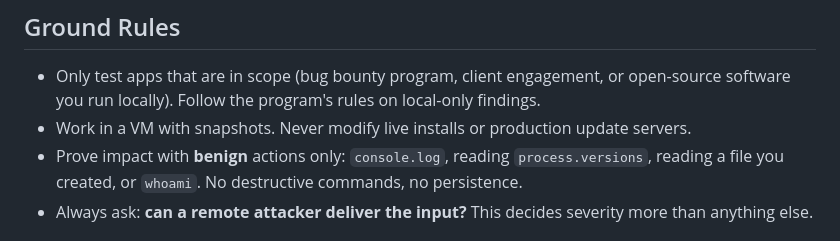
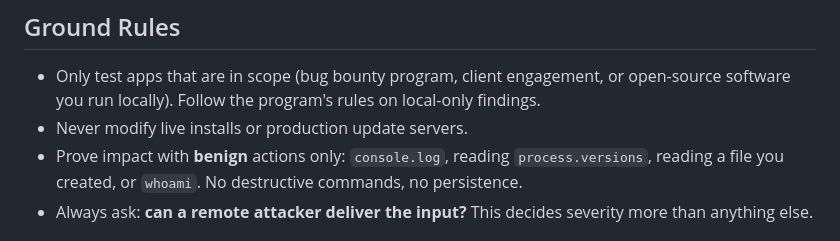
Before and after one commit to yamerooo123/Utils, a Markdown page: ElectronJSBH.md, the part around the change. Rendered like a GitHub page.

```diff
--- a/ElectronJSBH.md
+++ b/ElectronJSBH.md
@@ -19,7 +19,7 @@ Use this skill when the user:
 ## Ground Rules
 
 - Only test apps that are in scope (bug bounty program, client engagement, or open-source software you run locally). Follow the program's rules on local-only findings.
-- Work in a VM with snapshots. Never modify live installs or production update servers.
+- Never modify live installs or production update servers.
 - Prove impact with **benign** actions only: `console.log`, reading `process.versions`, reading a file you created, or `whoami`. No destructive commands, no persistence.
 - Always ask: **can a remote attacker deliver the input?** This decides severity more than anything else.
 
```
